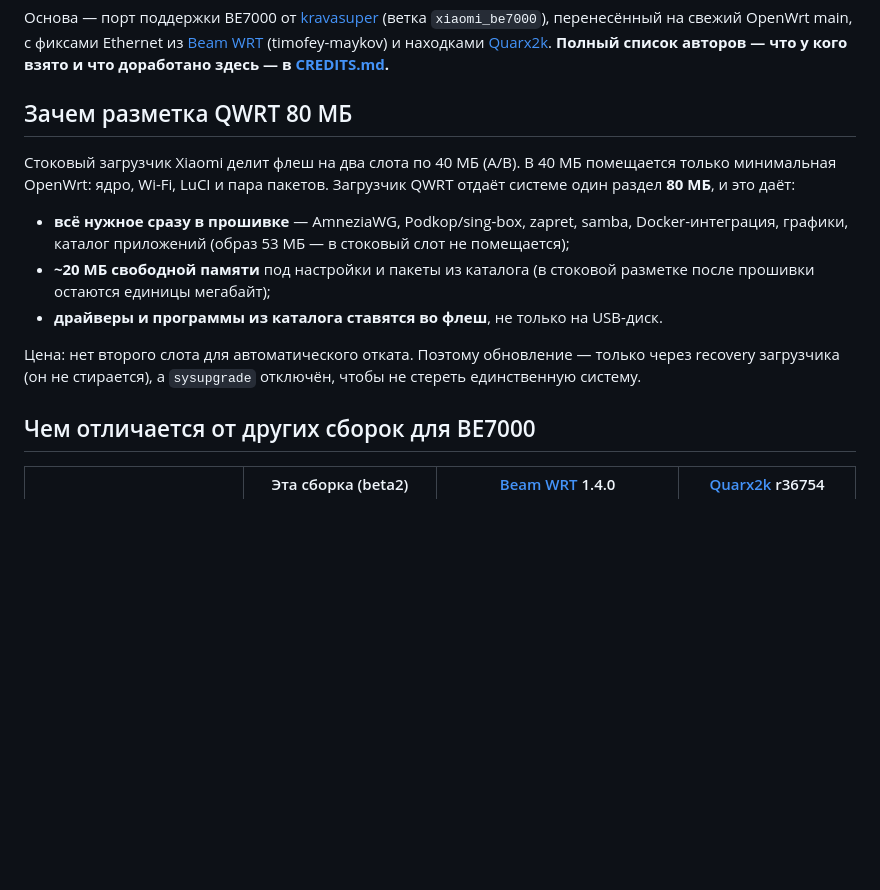
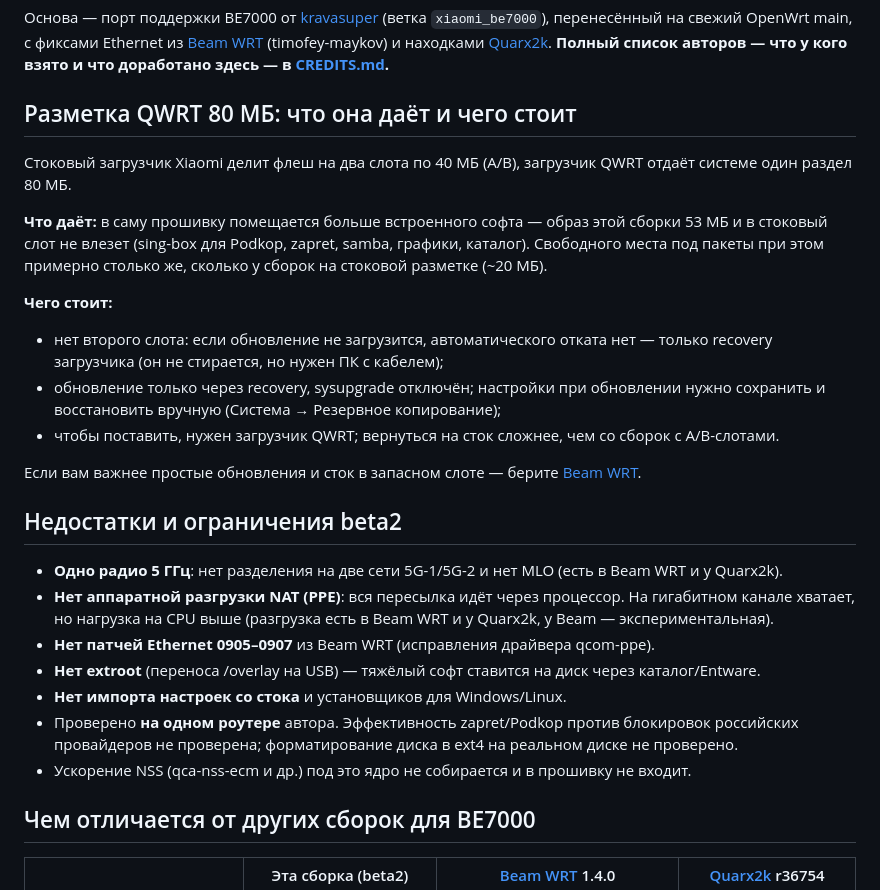
Before and after one commit to Trall9/be7000-openwrt, a Markdown page: README.md, the part around the change. Rendered like a GitHub page; blank space fills up the shorter version.

Commit message:
README: честно про разметку 80 МБ и раздел «Недостатки и ограничения»
Co-Authored-By: Claude Opus 5.5 <noreply@anthropic.com>
Claude-Session: https://claude.ai/code/session_01KVjjsvZKZfHpcTdFRmGaAY

```diff
--- a/README.md
+++ b/README.md
@@ -15,20 +15,36 @@
 [Quarx2k](https://github.com/Quarx2k/OpenWRT-BE7000). **Полный список авторов — что у кого
 взято и что доработано здесь — в [CREDITS.md](CREDITS.md).**
 
-## Зачем разметка QWRT 80 МБ
+## Разметка QWRT 80 МБ: что она даёт и чего стоит
 
-Стоковый загрузчик Xiaomi делит флеш на два слота по 40 МБ (A/B). В 40 МБ помещается только
-минимальная OpenWrt: ядро, Wi-Fi, LuCI и пара пакетов. Загрузчик QWRT отдаёт системе один
-раздел **80 МБ**, и это даёт:
+Стоковый загрузчик Xiaomi делит флеш на два слота по 40 МБ (A/B), загрузчик QWRT отдаёт системе
+один раздел 80 МБ.
 
-- **всё нужное сразу в прошивке** — AmneziaWG, Podkop/sing-box, zapret, samba, Docker-интеграция,
-  графики, каталог приложений (образ 53 МБ — в стоковый слот не помещается);
-- **~20 МБ свободной памяти** под настройки и пакеты из каталога (в стоковой разметке после
-  прошивки остаются единицы мегабайт);
-- **драйверы и программы из каталога ставятся во флеш**, не только на USB-диск.
+**Что даёт:** в саму прошивку помещается больше встроенного софта — образ этой сборки 53 МБ и в
+стоковый слот не влезет (sing-box для Podkop, zapret, samba, графики, каталог). Свободного места
+под пакеты при этом примерно столько же, сколько у сборок на стоковой разметке (~20 МБ).
 
-Цена: нет второго слота для автоматического отката. Поэтому обновление — только через
-recovery загрузчика (он не стирается), а `sysupgrade` отключён, чтобы не стереть единственную систему.
+**Чего стоит:**
+- нет второго слота: если обновление не загрузится, автоматического отката нет — только recovery
+  загрузчика (он не стирается, но нужен ПК с кабелем);
+- обновление только через recovery, sysupgrade отключён; настройки при обновлении нужно сохранить
+  и восстановить вручную (Система → Резервное копирование);
+- чтобы поставить, нужен загрузчик QWRT; вернуться на сток сложнее, чем со сборок с A/B-слотами.
+
+Если вам важнее простые обновления и сток в запасном слоте — берите
+[Beam WRT](https://github.com/timofey-maykov/be7000-openwrt).
+
+## Недостатки и ограничения beta2
+
+- **Одно радио 5 ГГц**: нет разделения на две сети 5G-1/5G-2 и нет MLO (есть в Beam WRT и у Quarx2k).
+- **Нет аппаратной разгрузки NAT (PPE)**: вся пересылка идёт через процессор. На гигабитном канале
+  хватает, но нагрузка на CPU выше (разгрузка есть в Beam WRT и у Quarx2k, у Beam — экспериментальная).
+- **Нет патчей Ethernet 0905–0907** из Beam WRT (исправления драйвера qcom-ppe).
+- **Нет extroot** (переноса /overlay на USB) — тяжёлый софт ставится на диск через каталог/Entware.
+- **Нет импорта настроек со стока** и установщиков для Windows/Linux.
+- Проверено **на одном роутере** автора. Эффективность zapret/Podkop против блокировок российских
+  провайдеров не проверена; форматирование диска в ext4 на реальном диске не проверено.
+- Ускорение NSS (qca-nss-ecm и др.) под это ядро не собирается и в прошивку не входит.
 
 ## Чем отличается от других сборок для BE7000
 
```
